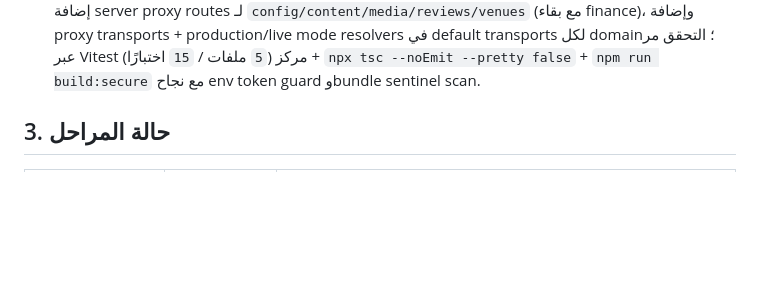
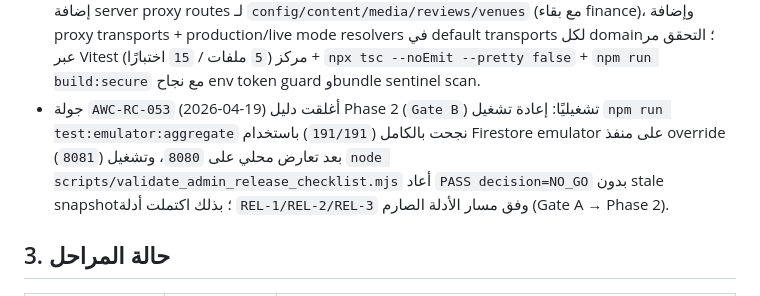
Before and after one commit to bssoof/wain-app, a Markdown page: docs/release/admin_web_console_progress_tracker.md, the part around the change. GitHub-like rendering; blank space fills up the shorter version.

```diff
--- a/docs/release/admin_web_console_progress_tracker.md
+++ b/docs/release/admin_web_console_progress_tracker.md
@@ -123,6 +123,7 @@
 - جولة `AWC-RC-050` (2026-04-19) عززت دليل `SEC-1` على مستوى route-level: إضافة اختبار `lib/auth/route-guards.security.test.ts` للتحقق من أن المسارات المحمية تعيد توجيه غير الموثقين إلى sign-in، وتعيد توجيه الأدوار غير المصرح لها إلى access-denied، وتسمح فقط بجلسة admin صالحة؛ تم إدراج الاختبار في `npm run test:security` وأصبحت البوابة `4` ملفات / `13` اختبارًا ناجحة.
 - جولة `AWC-RC-051` (2026-04-19) أغلقت التشديد المتبقي على `SEC-1`: إضافة guard إنتاجي في `session-server` يمنع استخدام `WAIN_ADMIN_SESSION_JSON` خارج non-production، مع اختبار صريح ضمن `forged-header-denied.test.ts` يثبت أن `WAIN_ADMIN_SESSION_JSON` لا ينتج session في production.
 - جولة `AWC-RC-052` (2026-04-19) عممت `SEC-3 Phase B` من finance-only إلى كل domains الأمرية: إضافة server proxy routes لـ `config/content/media/reviews/venues` (مع بقاء finance)، وإضافة proxy transports + production/live mode resolvers في default transports لكل domain؛ التحقق مر عبر Vitest مركز (`5` ملفات / `15` اختبارًا) + `npx tsc --noEmit --pretty false` + `npm run build:secure` مع نجاح env token guard وbundle sentinel scan.
+- جولة `AWC-RC-053` (2026-04-19) أغلقت دليل Phase 2 (`Gate B`) تشغيليًا: إعادة تشغيل `npm run test:emulator:aggregate` نجحت بالكامل (`191/191`) باستخدام Firestore emulator على منفذ override (`8081`) بعد تعارض محلي على `8080`، وتشغيل `node scripts/validate_admin_release_checklist.mjs` أعاد `PASS decision=NO_GO` بدون stale snapshot؛ بذلك اكتملت أدلة `REL-1/REL-2/REL-3` وفق مسار الأدلة الصارم (Gate A → Phase 2).
 
 ## 3. حالة المراحل
 
```
Also changed, not shown: docs/release/خطه الاصلاح.md (+14 -13 lines).
